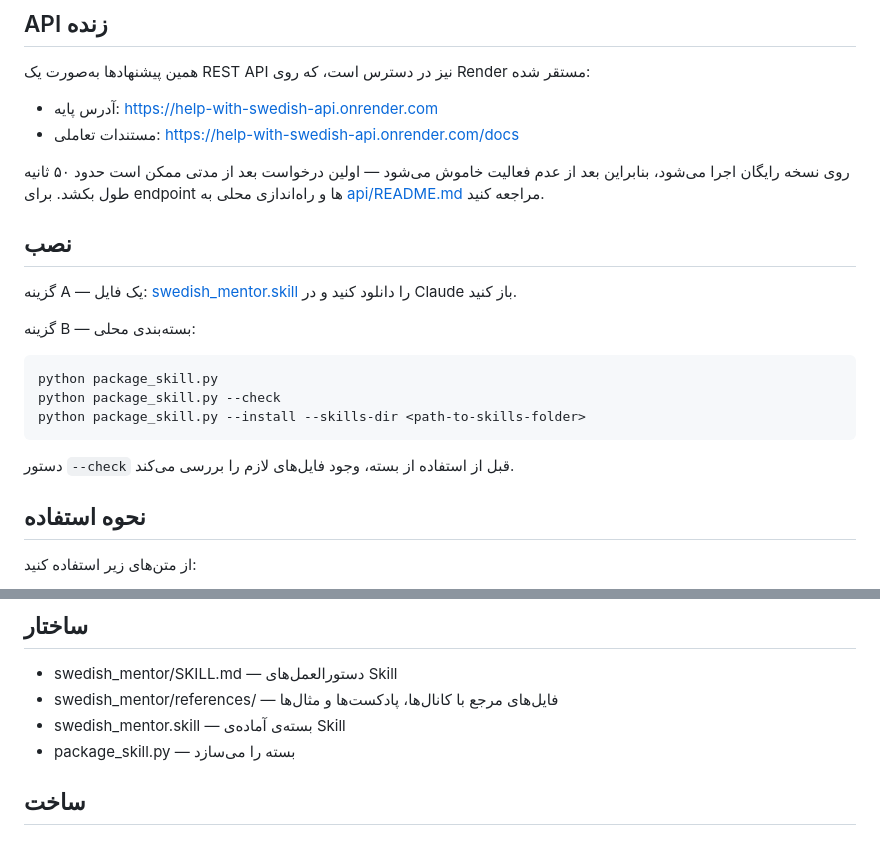
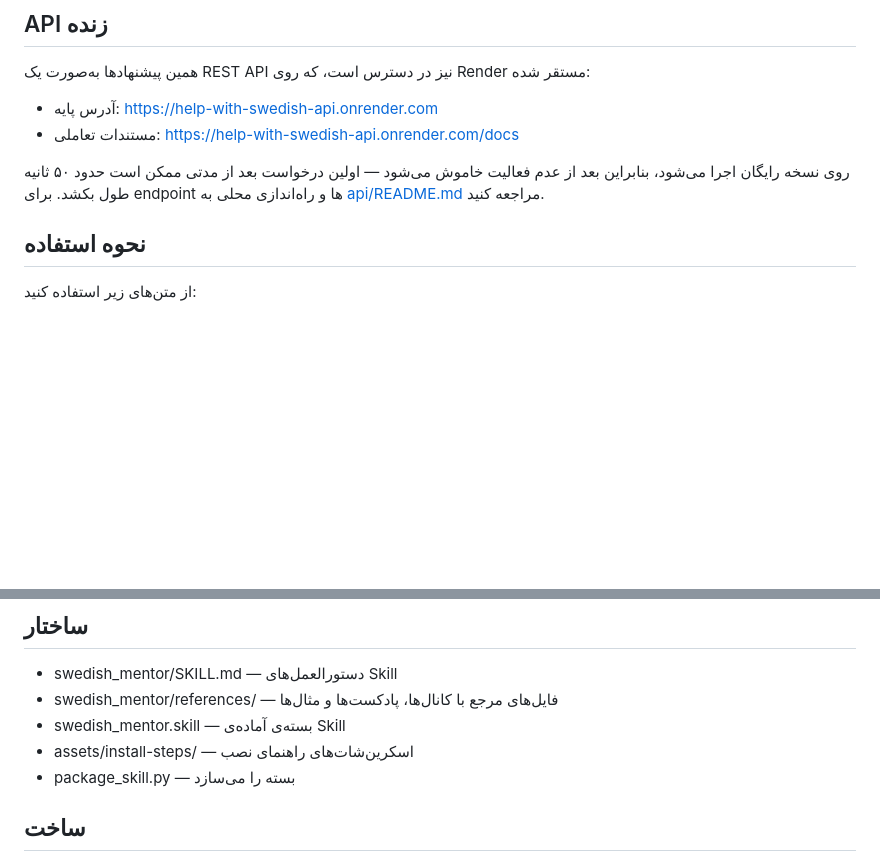
Before and after one commit to mh-mansouri/help_with_swedish, a Markdown page: README.fa.md, 2 parts joined by grey strips. GitHub-like rendering; blank space fills up the shorter version.

````diff
--- a/README.fa.md
+++ b/README.fa.md
@@ -45,20 +66,6 @@
 - مستندات تعاملی: https://help-with-swedish-api.onrender.com/docs
 
 روی نسخه رایگان اجرا می‌شود، بنابراین بعد از عدم فعالیت خاموش می‌شود — اولین درخواست بعد از مدتی ممکن است حدود ۵۰ ثانیه طول بکشد. برای endpoint ها و راه‌اندازی محلی به [api/README.md](api/README.md) مراجعه کنید.
-
-## نصب
-
-گزینه A — یک فایل: [swedish_mentor.skill](swedish_mentor.skill) را دانلود کنید و در Claude باز کنید.
-
-گزینه B — بسته‌بندی محلی:
-
-```bash
-python package_skill.py
-python package_skill.py --check
-python package_skill.py --install --skills-dir <path-to-skills-folder>
-```
-
-دستور `--check` قبل از استفاده از بسته، وجود فایل‌های لازم را بررسی می‌کند.
 
 ## نحوه استفاده
 
@@ -99,6 +106,7 @@ python package_skill.py --install --skills-dir <path-to-skills-folder>
 - swedish_mentor/SKILL.md — دستورالعمل‌های Skill
 - swedish_mentor/references/ — فایل‌های مرجع با کانال‌ها، پادکست‌ها و مثال‌ها
 - swedish_mentor.skill — بسته‌ی آماده‌ی Skill
+- assets/install-steps/ — اسکرین‌شات‌های راهنمای نصب
 - package_skill.py — بسته را می‌سازد
 
 ## ساخت
````
Also changed, not shown: other parts of README.fa.md (+24 -3 lines), README.md (+25 -17 lines), README.sv.md (+25 -17 lines), assets/install-steps/1-settings-skills.png (added), assets/install-steps/2-add-skill-menu.png (added), assets/install-steps/3-upload-dialog.png (added).
